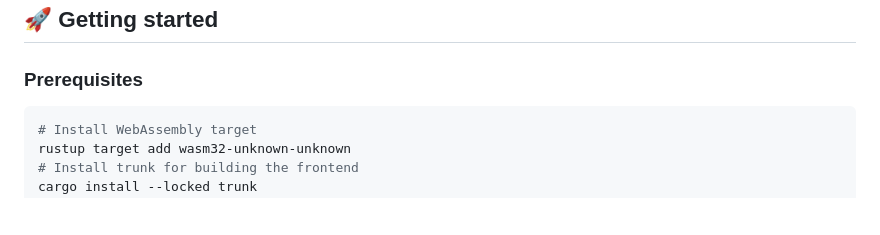
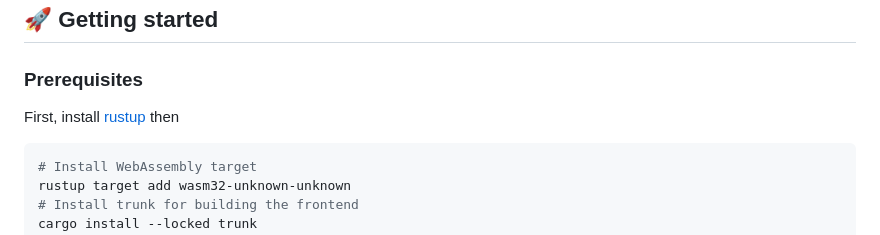
Before and after one commit to eliabieri/wg_display, a Markdown page: README.md, the part around the change. Rendered like a GitHub page; blank space fills up the shorter version.

Commit message:
Add rustup installation to prerequisites

````diff
--- a/README.md
+++ b/README.md
@@ -60,6 +60,8 @@ The web interface allows the users to configure system aspects like the backgrou
 ## 🚀 Getting started
 
 ### Prerequisites
+
+First, install [rustup](https://rustup.rs) then
 
 ```bash
 # Install WebAssembly target
````
